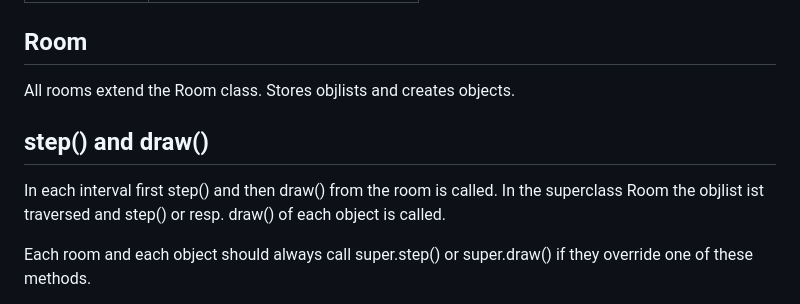
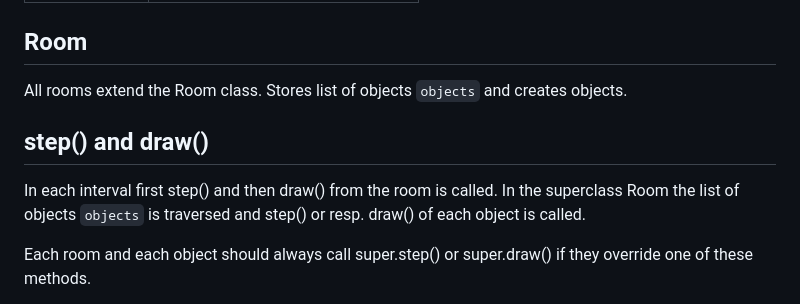
Before and after one commit to niklassc7/Qualli, a Markdown page: ENGINE.md, the part around the change. Drawn GitHub-style.

Commit message:
rename objlist

```diff
--- a/ENGINE.md
+++ b/ENGINE.md
@@ -12,13 +12,14 @@
 
 ## Room
 
-All rooms extend the Room class. Stores objlists and creates objects.
+All rooms extend the Room class. Stores list of objects `objects` and creates
+objects.
 
 ## step() and draw()
 
 In each interval first step() and then draw() from the room is called. In the
-superclass Room the objlist ist traversed and step() or resp. draw() of each
-object is called.
+superclass Room the list of objects `objects` is traversed and step() or resp.
+draw() of each object is called.
 
 Each room and each object should always call super.step() or super.draw() if
 they override one of these methods.
```
